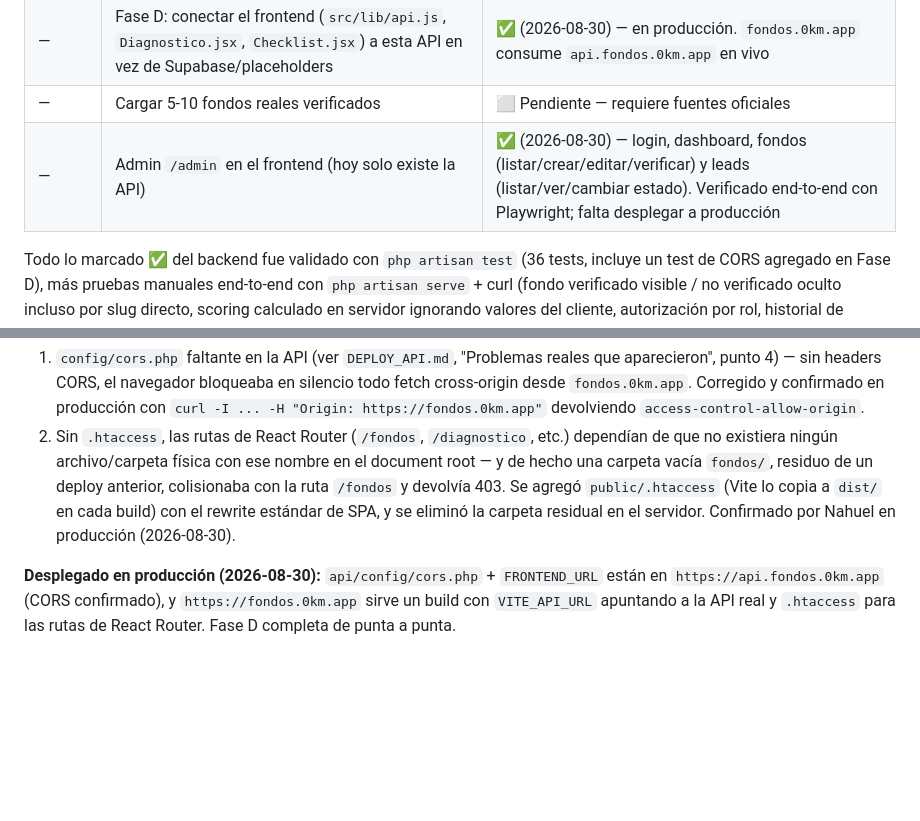
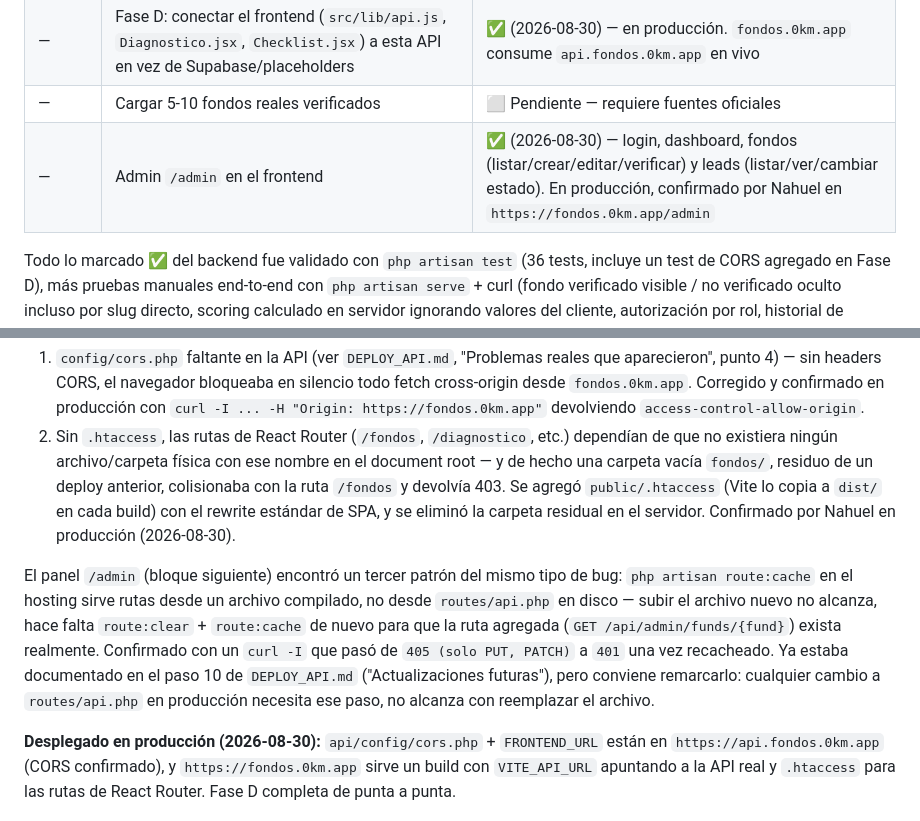
Before and after one commit to Nahueltrek/fondos.0km.app, a Markdown page: EVOLUTION_FONDOS_0KM.md, 2 parts joined by grey strips. GitHub-like rendering; blank space fills up the shorter version.

Commit message:
Docs: confirmar panel /admin desplegado en producción

```diff
--- a/EVOLUTION_FONDOS_0KM.md
+++ b/EVOLUTION_FONDOS_0KM.md
@@ -91,7 +91,7 @@ al backend. Orden de ejecución acordado (16 pasos), estado a la fecha:
 | — | Tema oscuro del frontend, alineado a `0km.app` (`DESIGN_SYSTEM_0KM.md`) | ✅ (2026-08-30) — paleta, componentes y páginas migrados; verificado con build + capturas Playwright |
 | — | Fase D: conectar el frontend (`src/lib/api.js`, `Diagnostico.jsx`, `Checklist.jsx`) a esta API en vez de Supabase/placeholders | ✅ (2026-08-30) — en producción. `fondos.0km.app` consume `api.fondos.0km.app` en vivo |
 | — | Cargar 5-10 fondos reales verificados | ⬜ Pendiente — requiere fuentes oficiales |
-| — | Admin `/admin` en el frontend (hoy solo existe la API) | ✅ (2026-08-30) — login, dashboard, fondos (listar/crear/editar/verificar) y leads (listar/ver/cambiar estado). Verificado end-to-end con Playwright; falta desplegar a producción |
+| — | Admin `/admin` en el frontend | ✅ (2026-08-30) — login, dashboard, fondos (listar/crear/editar/verificar) y leads (listar/ver/cambiar estado). En producción, confirmado por Nahuel en `https://fondos.0km.app/admin` |
 
 Todo lo marcado ✅ del backend fue validado con `php artisan test` (36
 tests, incluye un test de CORS agregado en Fase D), más pruebas manuales
@@ -117,6 +117,17 @@ dos bugs reales más antes/durante el deploy a producción:
    la carpeta residual en el servidor. Confirmado por Nahuel en producción
    (2026-08-30).
 
+El panel `/admin` (bloque siguiente) encontró un tercer patrón del mismo
+tipo de bug: `php artisan route:cache` en el hosting sirve rutas desde un
+archivo compilado, no desde `routes/api.php` en disco — subir el archivo
+nuevo no alcanza, hace falta `route:clear` + `route:cache` de nuevo para
+que la ruta agregada (`GET /api/admin/funds/{fund}`) exista realmente.
+Confirmado con un `curl -I` que pasó de `405 (solo PUT, PATCH)` a `401`
+una vez recacheado. Ya estaba documentado en el paso 10 de
+`DEPLOY_API.md` ("Actualizaciones futuras"), pero conviene remarcarlo:
+cualquier cambio a `routes/api.php` en producción necesita ese paso, no
+alcanza con reemplazar el archivo.
+
 **Desplegado en producción (2026-08-30):** `api/config/cors.php` +
 `FRONTEND_URL` están en `https://api.fondos.0km.app` (CORS confirmado),
 y `https://fondos.0km.app` sirve un build con `VITE_API_URL` apuntando a
```
